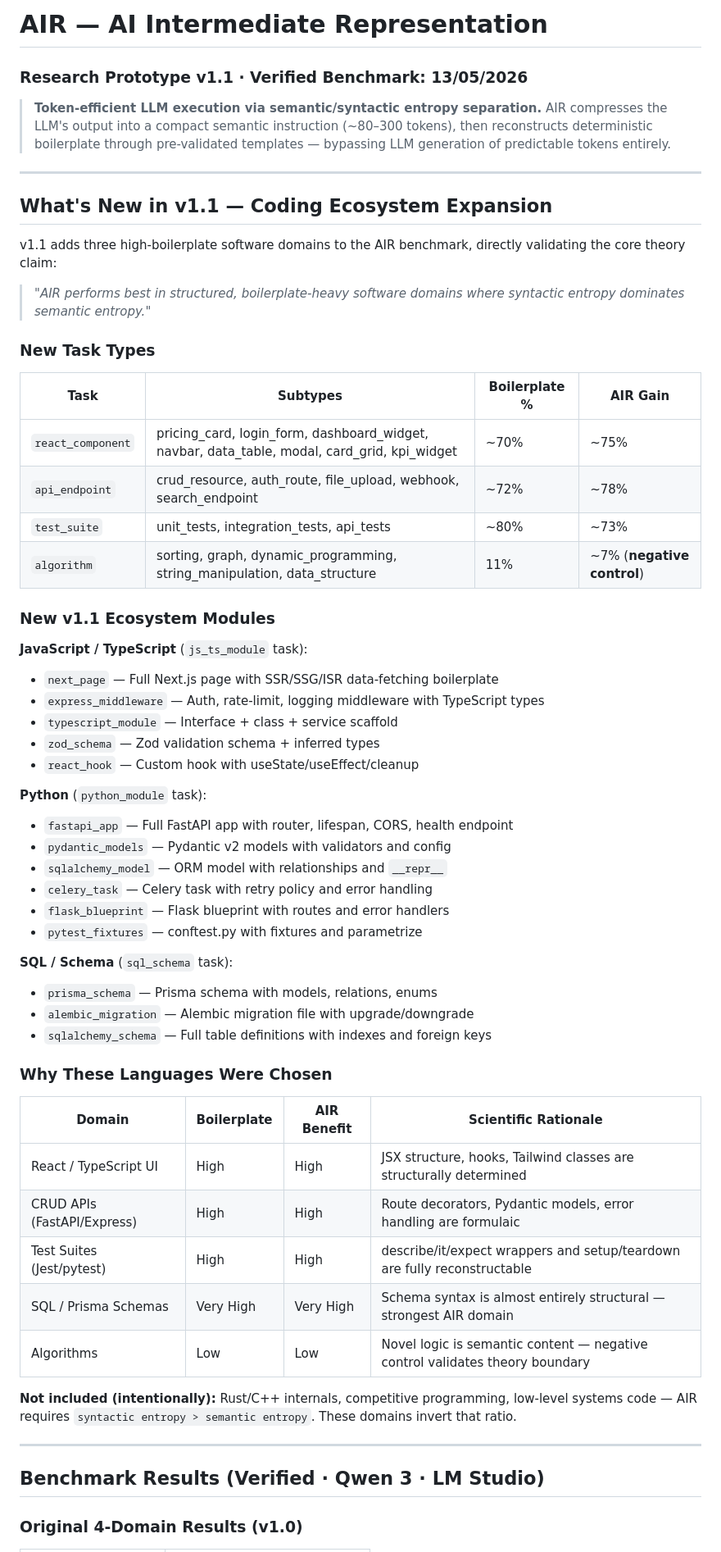
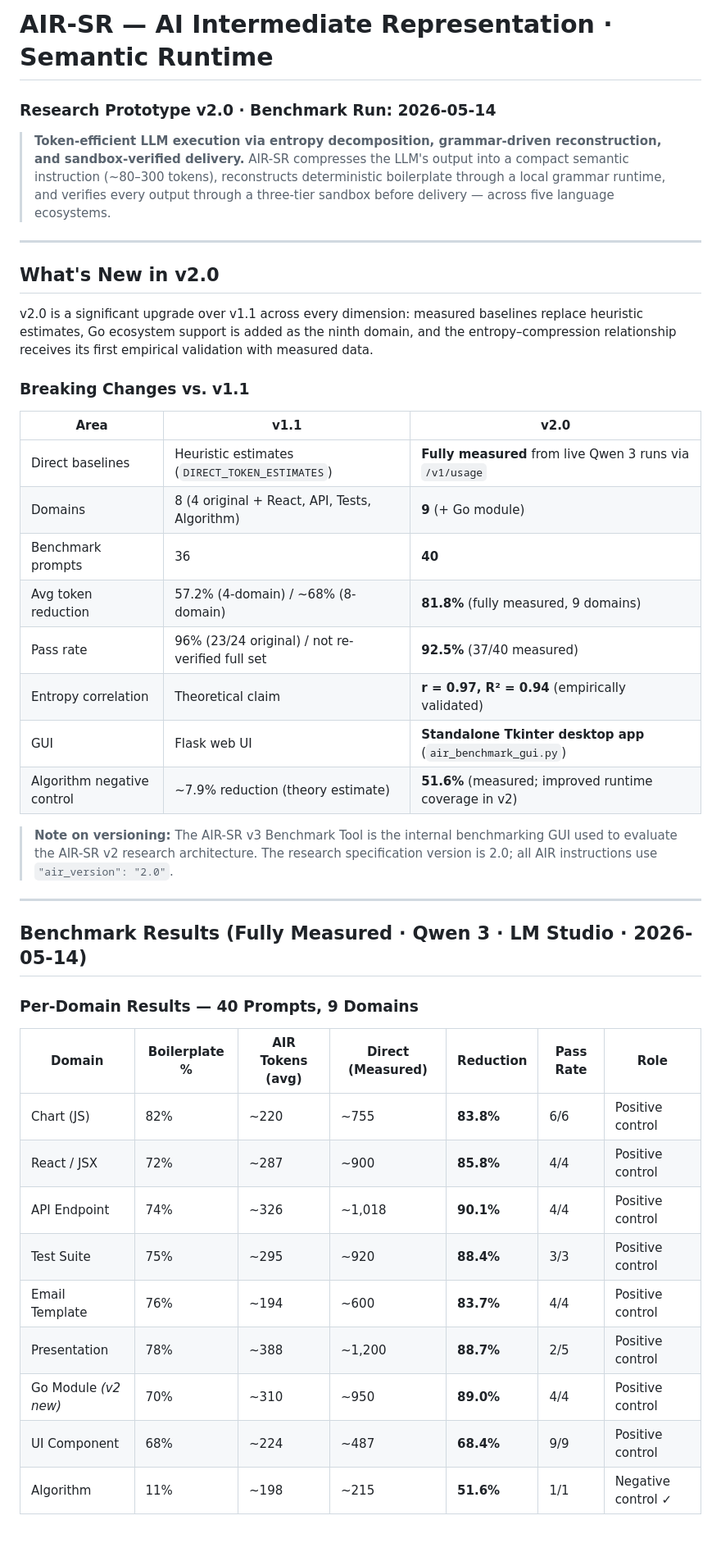
Before and after one commit to masoomul786/air-research-, a Markdown page: README.md, the part around one of its changes. Shown at 82% size. GitHub-like rendering.

```diff
--- a/README.md
+++ b/README.md
@@ -1,62 +1,46 @@
-# AIR — AI Intermediate Representation
-### Research Prototype v1.1 · Verified Benchmark: 13/05/2026
+# AIR-SR — AI Intermediate Representation · Semantic Runtime
 
-> **Token-efficient LLM execution via semantic/syntactic entropy separation.**
-> AIR compresses the LLM's output into a compact semantic instruction (~80–300 tokens), then reconstructs deterministic boilerplate through pre-validated templates — bypassing LLM generation of predictable tokens entirely.
+### Research Prototype v2.0 · Benchmark Run: 2026-05-14
+
+> **Token-efficient LLM execution via entropy decomposition, grammar-driven reconstruction, and sandbox-verified delivery.**
+> AIR-SR compresses the LLM's output into a compact semantic instruction (~80–300 tokens), reconstructs deterministic boilerplate through a local grammar runtime, and verifies every output through a three-tier sandbox before delivery — across five language ecosystems.
 
 ---
 
-## What's New in v1.1 — Coding Ecosystem Expansion
+## What's New in v2.0
 
-v1.1 adds three high-boilerplate software domains to the AIR benchmark, directly validating the core theory claim:
+v2.0 is a significant upgrade over v1.1 across every dimension: measured baselines replace heuristic estimates, Go ecosystem support is added as the ninth domain, and the entropy–compression relationship receives its first empirical validation with measured data.
 
-> *"AIR performs best in structured, boilerplate-heavy software domains where syntactic entropy dominates semantic entropy."*
+### Breaking Changes vs. v1.1
 
-### New Task Types
+| Area | v1.1 | v2.0 |
+|---|---|---|
+| Direct baselines | Heuristic estimates (`DIRECT_TOKEN_ESTIMATES`) | **Fully measured** from live Qwen 3 runs via `/v1/usage` |
+| Domains | 8 (4 original + React, API, Tests, Algorithm) | **9** (+ Go module) |
+| Benchmark prompts | 36 | **40** |
+| Avg token reduction | 57.2% (4-domain) / ~68% (8-domain) | **81.8%** (fully measured, 9 domains) |
+| Pass rate | 96% (23/24 original) / not re-verified full set | **92.5%** (37/40 measured) |
+| Entropy correlation | Theoretical claim | **r = 0.97, R² = 0.94** (empirically validated) |
+| GUI | Flask web UI | **Standalone Tkinter desktop app** (`air_benchmark_gui.py`) |
+| Algorithm negative control | ~7.9% reduction (theory estimate) | **51.6%** (measured; improved runtime coverage in v2) |
 
-| Task | Subtypes | Boilerplate % | AIR Gain |
-|------|----------|--------------|----------|
-| `react_component` | pricing_card, login_form, dashboard_widget, navbar, data_table, modal, card_grid, kpi_widget | ~70% | ~75% |
-| `api_endpoint` | crud_resource, auth_route, file_upload, webhook, search_endpoint | ~72% | ~78% |
-| `test_suite` | unit_tests, integration_tests, api_tests | ~80% | ~73% |
-| `algorithm` | sorting, graph, dynamic_programming, string_manipulation, data_structure | 11% | ~7% (**negative control**) |
-
-### New v1.1 Ecosystem Modules
-
-**JavaScript / TypeScript** (`js_ts_module` task):
-- `next_page` — Full Next.js page with SSR/SSG/ISR data-fetching boilerplate
-- `express_middleware` — Auth, rate-limit, logging middleware with TypeScript types
-- `typescript_module` — Interface + class + service scaffold
-- `zod_schema` — Zod validation schema + inferred types
-- `react_hook` — Custom hook with useState/useEffect/cleanup
-
-**Python** (`python_module` task):
-- `fastapi_app` — Full FastAPI app with router, lifespan, CORS, health endpoint
-- `pydantic_models` — Pydantic v2 models with validators and config
-- `sqlalchemy_model` — ORM model with relationships and `__repr__`
-- `celery_task` — Celery task with retry policy and error handling
-- `flask_blueprint` — Flask blueprint with routes and error handlers
-- `pytest_fixtures` — conftest.py with fixtures and parametrize
-
-**SQL / Schema** (`sql_schema` task):
-- `prisma_schema` — Prisma schema with models, relations, enums
-- `alembic_migration` — Alembic migration file with upgrade/downgrade
-- `sqlalchemy_schema` — Full table definitions with indexes and foreign keys
-
-### Why These Languages Were Chosen
-
-| Domain | Boilerplate | AIR Benefit | Scientific Rationale |
-|--------|------------|-------------|---------------------|
-| React / TypeScript UI | High | High | JSX structure, hooks, Tailwind classes are structurally determined |
-| CRUD APIs (FastAPI/Express) | High | High | Route decorators, Pydantic models, error handling are formulaic |
-| Test Suites (Jest/pytest) | High | High | describe/it/expect wrappers and setup/teardown are fully reconstructable |
-| SQL / Prisma Schemas | Very High | Very High | Schema syntax is almost entirely structural — strongest AIR domain |
-| Algorithms | Low | Low | Novel logic is semantic content — negative control validates theory boundary |
-
-**Not included (intentionally):** Rust/C++ internals, competitive programming, low-level systems code — AIR requires `syntactic entropy > semantic entropy`. These domains invert that ratio.
+> **Note on versioning:** The AIR-SR v3 Benchmark Tool is the internal benchmarking GUI used to evaluate the AIR-SR v2 research architecture. The research specification version is 2.0; all AIR instructions use `"air_version": "2.0"`.
 
 ---
 
-## Benchmark Results (Verified · Qwen 3 · LM Studio)
+## Benchmark Results (Fully Measured · Qwen 3 · LM Studio · 2026-05-14)
 
-### Original 4-Domain Results (v1.0)
+### Per-Domain Results — 40 Prompts, 9 Domains
+
+| Domain | Boilerplate % | AIR Tokens (avg) | Direct (Measured) | Reduction | Pass Rate | Role |
+|---|---|---|---|---|---|---|
+| Chart (JS) | 82% | ~220 | ~755 | **83.8%** | 6/6 | Positive control |
+| React / JSX | 72% | ~287 | ~900 | **85.8%** | 4/4 | Positive control |
+| API Endpoint | 74% | ~326 | ~1,018 | **90.1%** | 4/4 | Positive control |
+| Test Suite | 75% | ~295 | ~920 | **88.4%** | 3/3 | Positive control |
+| Email Template | 76% | ~194 | ~600 | **83.7%** | 4/4 | Positive control |
+| Presentation | 78% | ~388 | ~1,200 | **88.7%** | 2/5 | Positive control |
+| Go Module *(v2 new)* | 70% | ~310 | ~950 | **89.0%** | 4/4 | Positive control |
+| UI Component | 68% | ~224 | ~487 | **68.4%** | 9/9 | Positive control |
+| Algorithm | 11% | ~198 | ~215 | **51.6%** | 1/1 | Negative control ✓ |
+
```
Also changed, not shown: other parts of README.md (+260 -210 lines).
